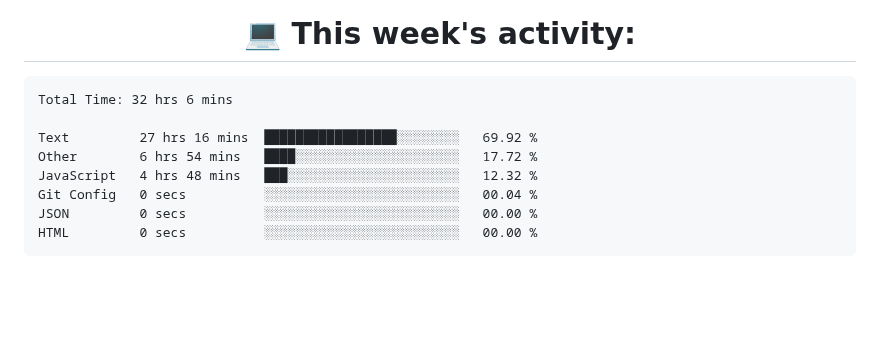
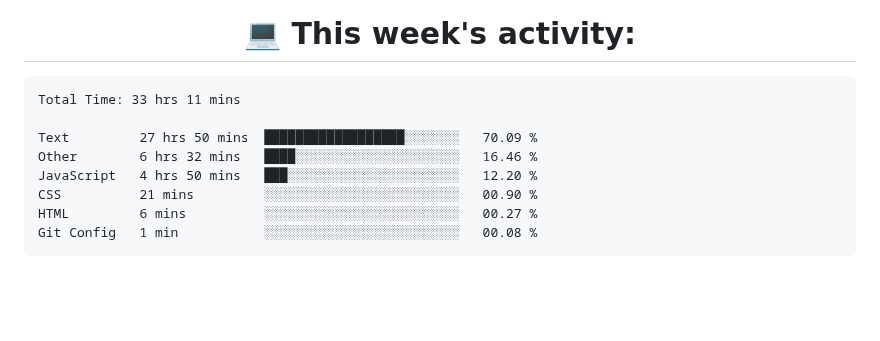
Before and after one commit to nothingnothings/nothingnothings, a Markdown page: README.md, the part around the change. GitHub-like rendering.

Commit message:
Updated waka-readme graph with new metrics

````diff
--- a/README.md
+++ b/README.md
@@ -141,14 +141,14 @@
 <!--START_SECTION:waka-->
 
 ```txt
-Total Time: 32 hrs 6 mins
+Total Time: 33 hrs 11 mins
 
-Text         27 hrs 16 mins  █████████████████░░░░░░░░   69.92 %
-Other        6 hrs 54 mins   ████░░░░░░░░░░░░░░░░░░░░░   17.72 %
-JavaScript   4 hrs 48 mins   ███░░░░░░░░░░░░░░░░░░░░░░   12.32 %
-Git Config   0 secs          ░░░░░░░░░░░░░░░░░░░░░░░░░   00.04 %
-JSON         0 secs          ░░░░░░░░░░░░░░░░░░░░░░░░░   00.00 %
-HTML         0 secs          ░░░░░░░░░░░░░░░░░░░░░░░░░   00.00 %
+Text         27 hrs 50 mins  ██████████████████░░░░░░░   70.09 %
+Other        6 hrs 32 mins   ████░░░░░░░░░░░░░░░░░░░░░   16.46 %
+JavaScript   4 hrs 50 mins   ███░░░░░░░░░░░░░░░░░░░░░░   12.20 %
+CSS          21 mins         ░░░░░░░░░░░░░░░░░░░░░░░░░   00.90 %
+HTML         6 mins          ░░░░░░░░░░░░░░░░░░░░░░░░░   00.27 %
+Git Config   1 min           ░░░░░░░░░░░░░░░░░░░░░░░░░   00.08 %
 ```
 
 <!--END_SECTION:waka-->
````
